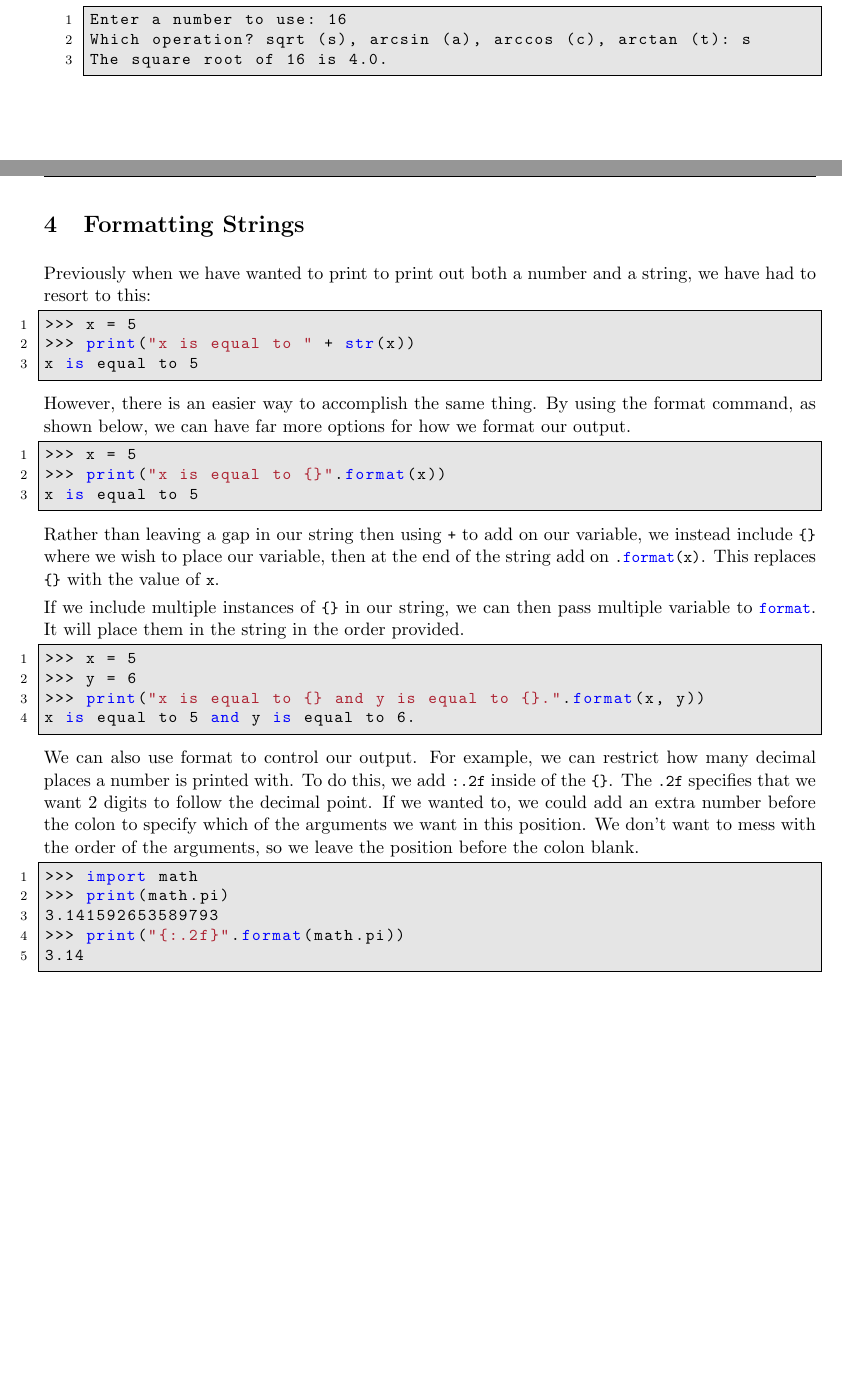
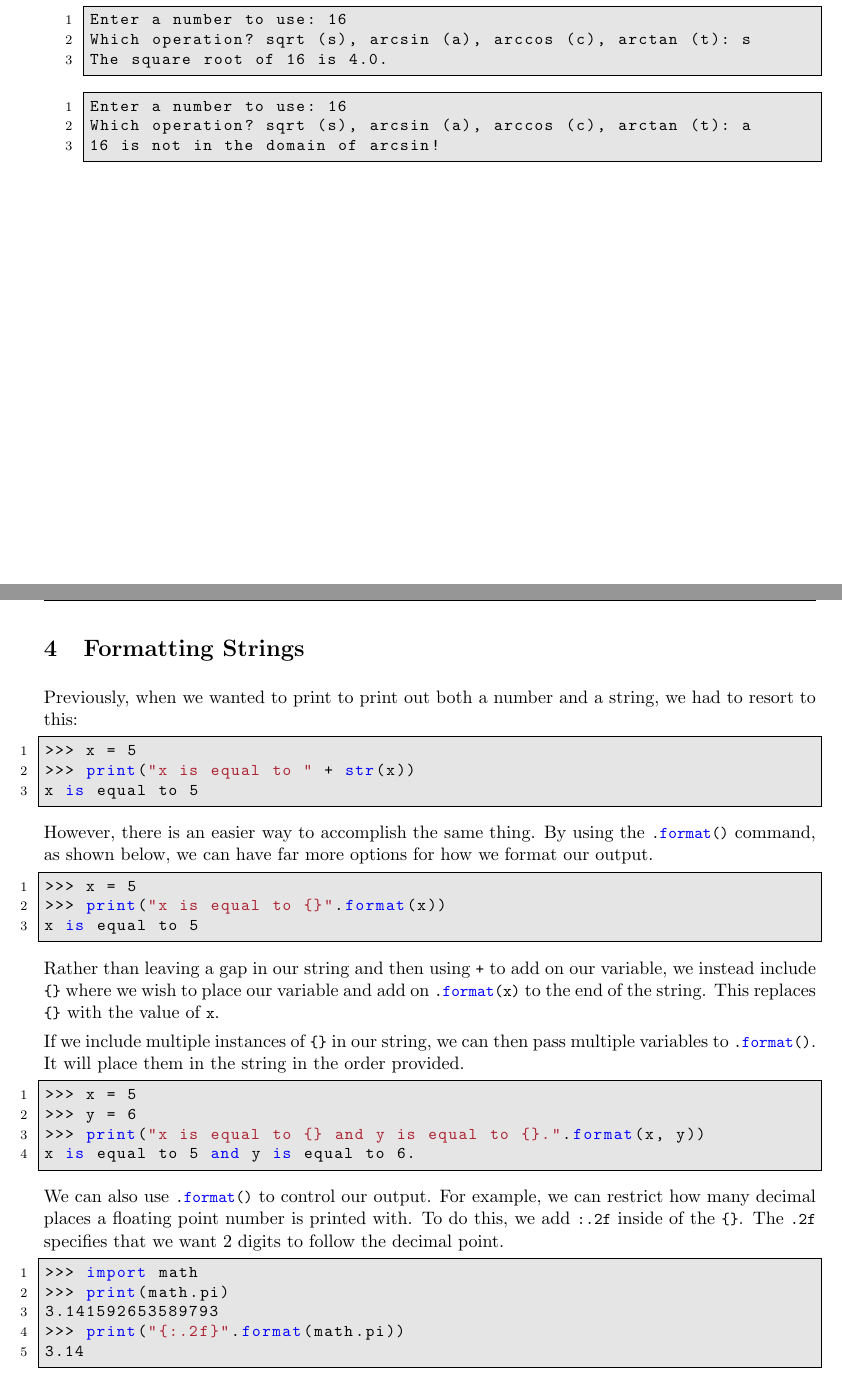
Before and after one commit to NMTPythonistas/nmt_python_labs, a LaTeX document (new_labs/lab2.tex): two parts of pages 7 and 8 of 13, joined at a grey line, cut so that both start at the same text, the shorter picture padded with empty space. Compiled offline with pdfLaTeX.

Commit message:
Formatting Strings: editing

```diff
--- a/new_labs/lab2.tex
+++ b/new_labs/lab2.tex
@@ -460,19 +460,29 @@ Which operation? sqrt (s), arcsin (a), arccos (c), arctan (t): s
 The square root of 16 is 4.0.
     \end{lstlisting}
 
+    \begin{lstlisting}[style=bash]
+Enter a number to use: 16
+Which operation? sqrt (s), arcsin (a), arccos (c), arctan (t): a
+16 is not in the domain of arcsin!
+    \end{lstlisting}
+
+
 \end{description}
 
 \pagebreak
 \section{Formatting Strings}
-Previously when we have wanted to print to print out both a number and a string, we have had to resort to this:
 
+Previously, when we wanted to print to print out both a number and a string, we
+had to resort to this:
 \begin{lstlisting}[style=ipython]
 >>> x = 5
 >>> print("x is equal to " + str(x))
 x is equal to 5
 \end{lstlisting}
 
-However, there is an easier way to accomplish the same thing. By using the format command, as shown below, we can have far more options for how we format our output.
+However, there is an easier way to accomplish the same thing. By using the
+\lstinline!.format()! command, as shown below, we can have far more options for
+how we format our output.
 
 \begin{lstlisting}[style=ipython]
 >>> x = 5
@@ -480,9 +490,14 @@ However, there is an easier way to accomplish the same thing. By using the forma
 x is equal to 5
 \end{lstlisting}
 
-Rather than leaving a gap in our string then using \lstinline{+} to add on our variable, we instead include \lstinline!{}! where we wish to place our variable, then at the end of the string add on \lstinline{.format(x)}. This replaces \lstinline!{}! with the value of \lstinline{x}.
+Rather than leaving a gap in our string and then using \lstinline{+} to add on
+our variable, we instead include \lstinline!{}! where we wish to place our
+variable and add on \lstinline{.format(x)} to the end of the string. This
+replaces \lstinline!{}! with the value of \lstinline{x}.
 
-If we include multiple instances of \lstinline!{}! in our string, we can then pass multiple variable to \lstinline{format}. It will place them in the string in the order provided.
+If we include multiple instances of \lstinline!{}! in our string, we can then
+pass multiple variables to \lstinline{.format()}. It will place them in the
+string in the order provided.
 
 \begin{lstlisting}[style=ipython]
 >>> x = 5
@@ -491,7 +506,14 @@ If we include multiple instances of \lstinline!{}! in our string, we can then pa
 x is equal to 5 and y is equal to 6.
 \end{lstlisting}
 
-We can also use format to control our output. For example, we can restrict how many decimal places a number is printed with. To do this, we add \lstinline{:.2f} inside of the \lstinline!{}!. The \lstinline{.2f} specifies that we want 2 digits to follow the decimal point. If we wanted to, we could add an extra number before the colon to specify which of the arguments we want in this position. We don't want to mess with the order of the arguments, so we leave the position before the colon blank.
+We can also use \lstinline!.format()! to control our output. For example, we can
+restrict how many decimal places a floating point number is printed with. To do
+this, we add \lstinline{:.2f} inside of the \lstinline!{}!. The \lstinline{.2f}
+specifies that we want 2 digits to follow the decimal point.
+%If we wanted to, we
+%could add an extra number before the colon to specify which of the arguments we
+%want in this position. We don't want to mess with the order of the arguments, so
+%we leave the position before the colon blank.
 
 \begin{lstlisting}[style=ipython]
 >>> import math
```
